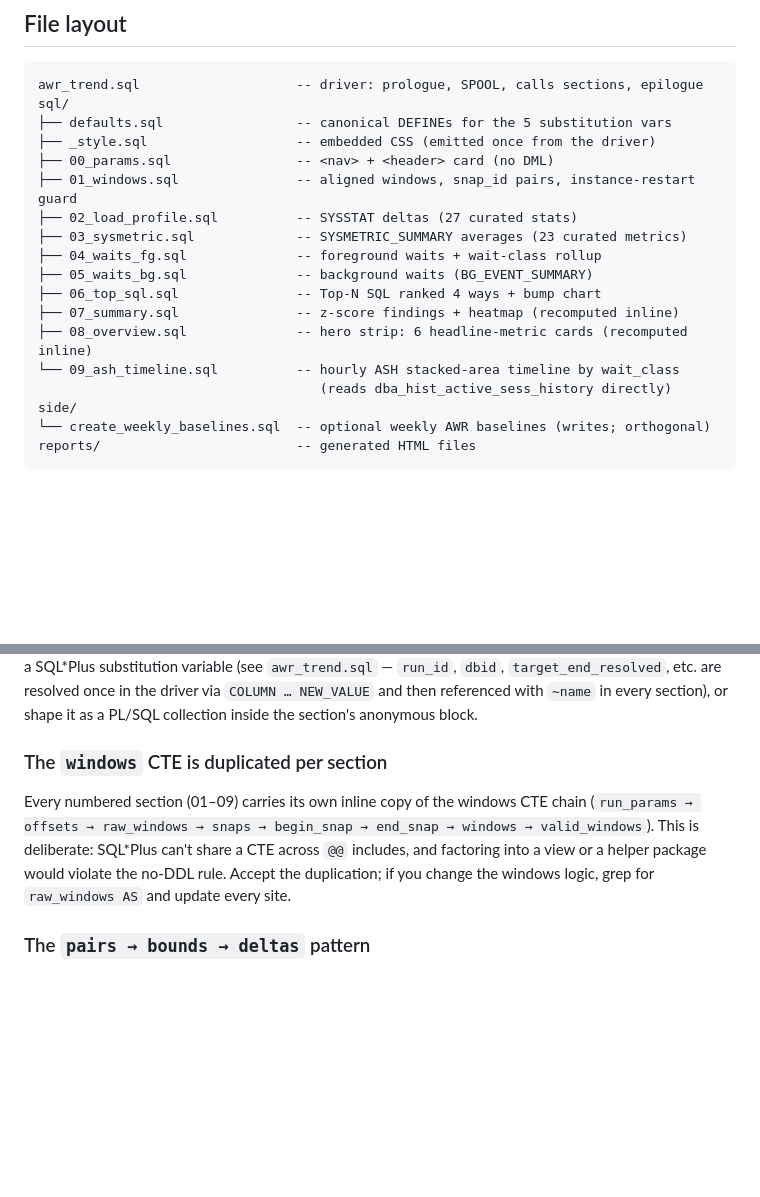
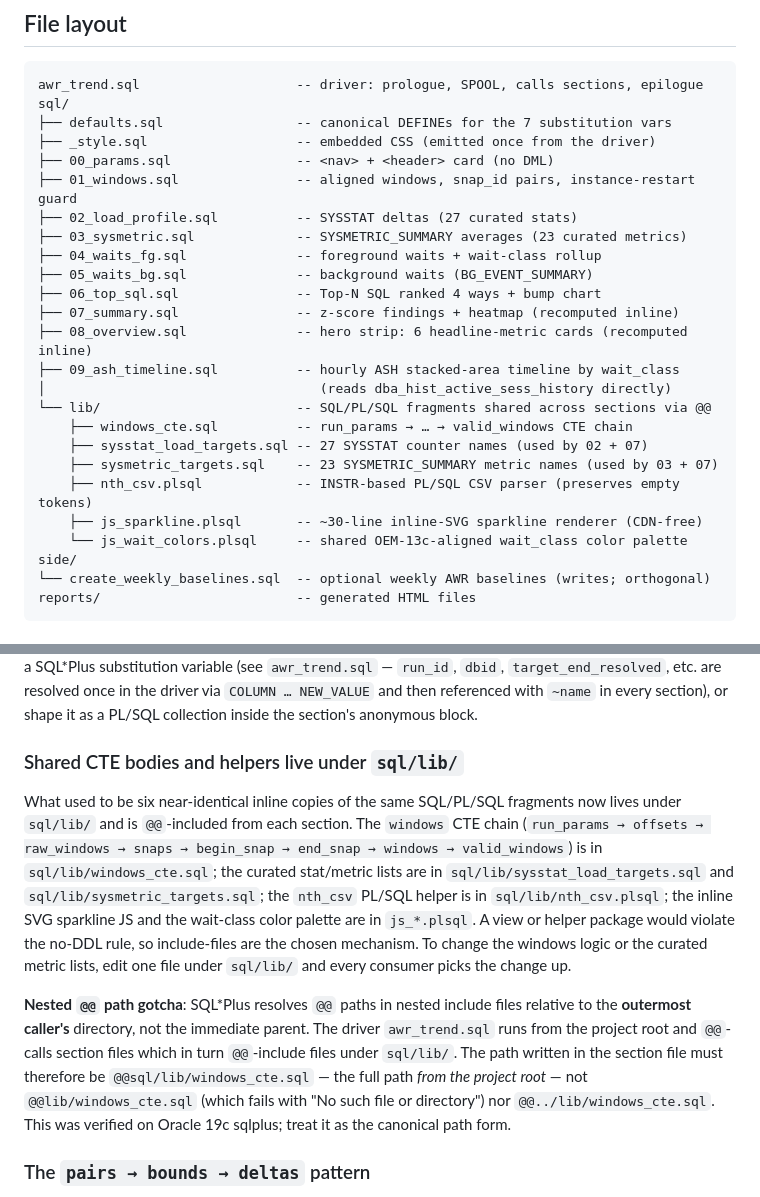
Before and after one commit to davidbudac/awr_timeline_comparison, a Markdown page: CLAUDE.md, 2 parts joined by grey strips. Drawn GitHub-style; blank space fills up the shorter version.

````diff
--- a/CLAUDE.md
+++ b/CLAUDE.md
@@ -49,7 +49,7 @@ gracefully.
 ```
 awr_trend.sql                    -- driver: prologue, SPOOL, calls sections, epilogue
 sql/
-├── defaults.sql                 -- canonical DEFINEs for the 5 substitution vars
+├── defaults.sql                 -- canonical DEFINEs for the 7 substitution vars
 ├── _style.sql                   -- embedded CSS (emitted once from the driver)
 ├── 00_params.sql                -- <nav> + <header> card (no DML)
 ├── 01_windows.sql               -- aligned windows, snap_id pairs, instance-restart guard
@@ -60,8 +60,15 @@ sql/
 ├── 06_top_sql.sql               -- Top-N SQL ranked 4 ways + bump chart
 ├── 07_summary.sql               -- z-score findings + heatmap (recomputed inline)
 ├── 08_overview.sql              -- hero strip: 6 headline-metric cards (recomputed inline)
-└── 09_ash_timeline.sql          -- hourly ASH stacked-area timeline by wait_class
-                                    (reads dba_hist_active_sess_history directly)
+├── 09_ash_timeline.sql          -- hourly ASH stacked-area timeline by wait_class
+│                                   (reads dba_hist_active_sess_history directly)
+└── lib/                         -- SQL/PL/SQL fragments shared across sections via @@
+    ├── windows_cte.sql          -- run_params → … → valid_windows CTE chain
+    ├── sysstat_load_targets.sql -- 27 SYSSTAT counter names (used by 02 + 07)
+    ├── sysmetric_targets.sql    -- 23 SYSMETRIC_SUMMARY metric names (used by 03 + 07)
+    ├── nth_csv.plsql            -- INSTR-based PL/SQL CSV parser (preserves empty tokens)
+    ├── js_sparkline.plsql       -- ~30-line inline-SVG sparkline renderer (CDN-free)
+    └── js_wait_colors.plsql     -- shared OEM-13c-aligned wait_class color palette
 side/
 └── create_weekly_baselines.sql  -- optional weekly AWR baselines (writes; orthogonal)
 reports/                         -- generated HTML files
@@ -81,14 +88,29 @@ substitution variable (see `awr_trend.sql` — `run_id`, `dbid`,
 section), or shape it as a PL/SQL collection inside the section's
 anonymous block.
 
-### The `windows` CTE is duplicated per section
-Every numbered section (01–09) carries its own inline copy of the
-windows CTE chain (`run_params → offsets → raw_windows → snaps →
-begin_snap → end_snap → windows → valid_windows`). This is deliberate:
-SQL\*Plus can't share a CTE across `@@` includes, and factoring into a
-view or a helper package would violate the no-DDL rule. Accept the
-duplication; if you change the windows logic, grep for `raw_windows AS`
-and update every site.
+### Shared CTE bodies and helpers live under `sql/lib/`
+What used to be six near-identical inline copies of the same SQL/PL/SQL
+fragments now lives under `sql/lib/` and is `@@`-included from each
+section. The `windows` CTE chain (`run_params → offsets → raw_windows →
+snaps → begin_snap → end_snap → windows → valid_windows`) is in
+`sql/lib/windows_cte.sql`; the curated stat/metric lists are in
+`sql/lib/sysstat_load_targets.sql` and `sql/lib/sysmetric_targets.sql`;
+the `nth_csv` PL/SQL helper is in `sql/lib/nth_csv.plsql`; the inline
+SVG sparkline JS and the wait-class color palette are in `js_*.plsql`.
+A view or helper package would violate the no-DDL rule, so include-files
+are the chosen mechanism. To change the windows logic or the curated
+metric lists, edit one file under `sql/lib/` and every consumer picks
+the change up.
+
+**Nested `@@` path gotcha**: SQL\*Plus resolves `@@` paths in nested
+include files relative to the **outermost caller's** directory, not the
+immediate parent. The driver `awr_trend.sql` runs from the project root
+and `@@`-calls section files which in turn `@@`-include files under
+`sql/lib/`. The path written in the section file must therefore be
+`@@sql/lib/windows_cte.sql` — the full path *from the project root* —
+not `@@lib/windows_cte.sql` (which fails with "No such file or
+directory") nor `@@../lib/windows_cte.sql`. This was verified on Oracle
+19c sqlplus; treat it as the canonical path form.
 
 ### The `pairs → bounds → deltas` pattern
 For cumulative AWR counters (`DBA_HIST_SYSSTAT`, `DBA_HIST_SYSTEM_EVENT`,
````
Also changed, not shown: other parts of CLAUDE.md (+57 -22 lines).
